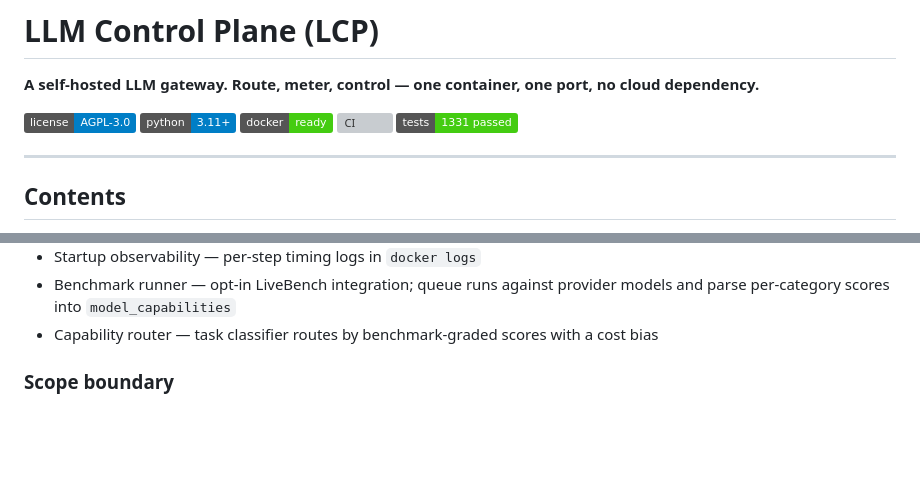
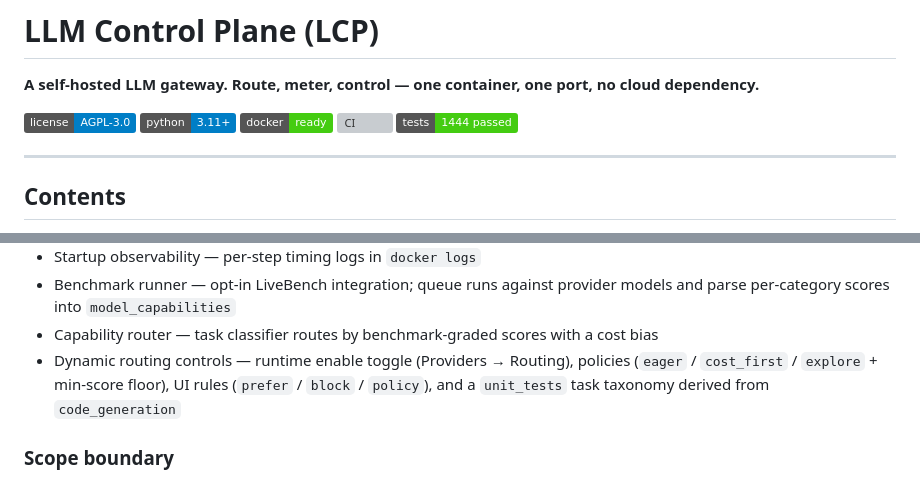
Before and after one commit to aunttwister/lcp, a Markdown page: README.md, 2 parts joined by grey strips. Rendered like a GitHub page; badges without logos; blank space fills up the shorter version; grey boxes are pictures that could not be loaded.

```diff
--- a/README.md
+++ b/README.md
@@ -6,7 +6,7 @@
 [![Python](https://img.shields.io/badge/python-3.11+-blue.svg)](https://www.python.org/)
 [![Docker](https://img.shields.io/badge/docker-ready-brightgreen.svg)](https://hub.docker.com/)
 [![CI](https://github.com/aunttwister/lcp/actions/workflows/ci.yml/badge.svg)](https://github.com/aunttwister/lcp/actions/workflows/ci.yml)
-[![Tests](https://img.shields.io/badge/tests-1331%20passed-brightgreen.svg)](https://github.com/aunttwister/lcp/actions/workflows/ci.yml)
+[![Tests](https://img.shields.io/badge/tests-1444%20passed-brightgreen.svg)](https://github.com/aunttwister/lcp/actions/workflows/ci.yml)
 
 ---
 
@@ -518,6 +521,7 @@ See [PLAN.md](PLAN.md) for the full API reference.
 - Startup observability — per-step timing logs in `docker logs`
 - Benchmark runner — opt-in LiveBench integration; queue runs against provider models and parse per-category scores into `model_capabilities`
 - Capability router — task classifier routes by benchmark-graded scores with a cost bias
+- Dynamic routing controls — runtime enable toggle (Providers → Routing), policies (`eager` / `cost_first` / `explore` + min-score floor), UI rules (`prefer` / `block` / `policy`), and a `unit_tests` task taxonomy derived from `code_generation`
 
 ### Scope boundary
 - **Credit limits** — already covered by per-key budgets (spend caps with hard-stop)
```
Also changed, not shown: other parts of README.md (+20 -17 lines).
